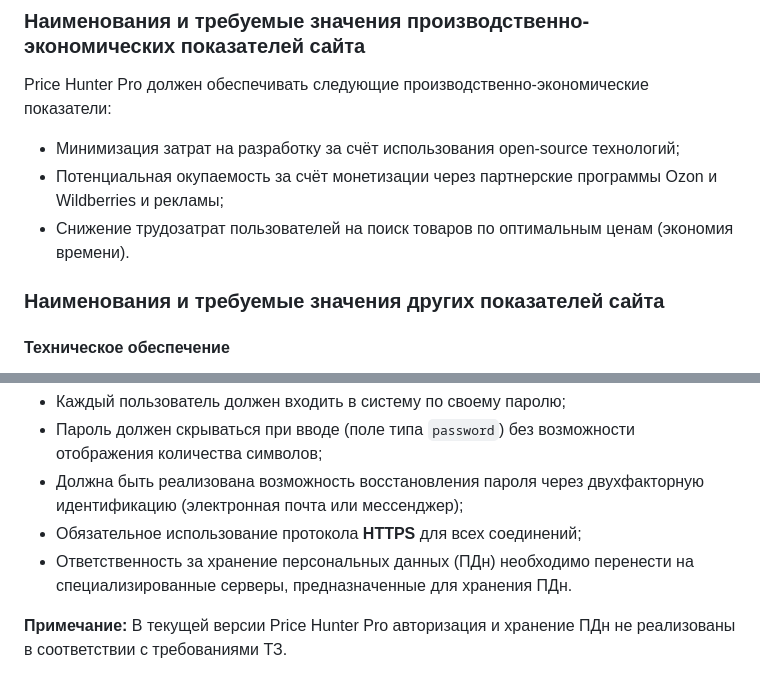
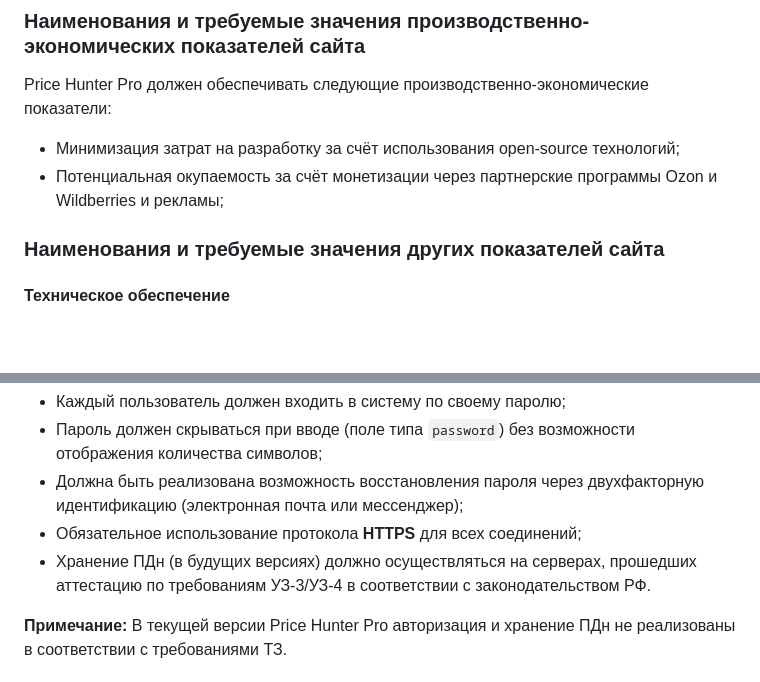
Before and after one commit to suiroxai/PM, a Markdown page: README.md, 2 parts joined by grey strips. Drawn GitHub-style; blank space fills up the shorter version.

```diff
--- a/README.md
+++ b/README.md
@@ -247,7 +247,6 @@ Price Hunter Pro должен обеспечивать следующие про
 
 - Минимизация затрат на разработку за счёт использования open-source технологий;
 - Потенциальная окупаемость за счёт монетизации через партнерские программы Ozon и Wildberries и рекламы;
-- Снижение трудозатрат пользователей на поиск товаров по оптимальным ценам (экономия времени).
 
 ### Наименования и требуемые значения других показателей сайта
 
@@ -650,7 +638,7 @@ Price Hunter Pro должна надёжно функционировать пр
 - Пароль должен скрываться при вводе (поле типа `password`) без возможности отображения количества символов;
 - Должна быть реализована возможность восстановления пароля через двухфакторную идентификацию (электронная почта или мессенджер);
 - Обязательное использование протокола **HTTPS** для всех соединений;
-- Ответственность за хранение персональных данных (ПДн) необходимо перенести на специализированные серверы, предназначенные для хранения ПДн.
+- Хранение ПДн (в будущих версиях) должно осуществляться на серверах, прошедших аттестацию по требованиям УЗ-3/УЗ-4 в соответствии с законодательством РФ.
 
 **Примечание:** В текущей версии Price Hunter Pro авторизация и хранение ПДн не реализованы в соответствии с требованиями ТЗ.
 
```
Also changed, not shown: other parts of README.md (+9 -23 lines).
